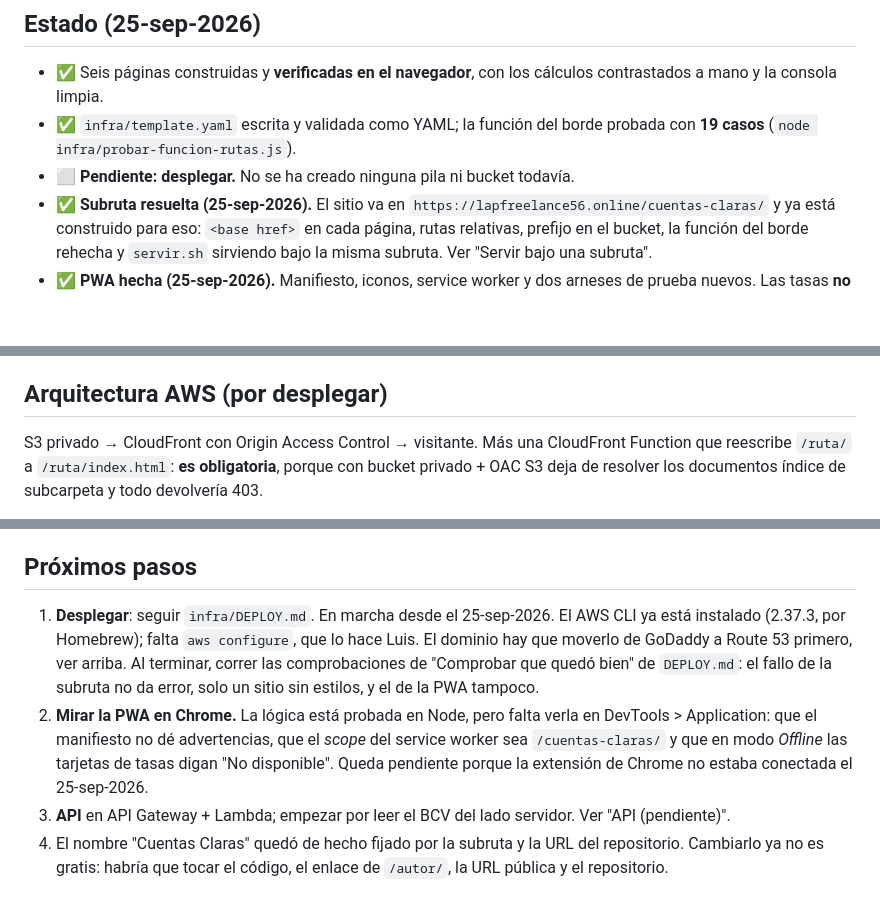
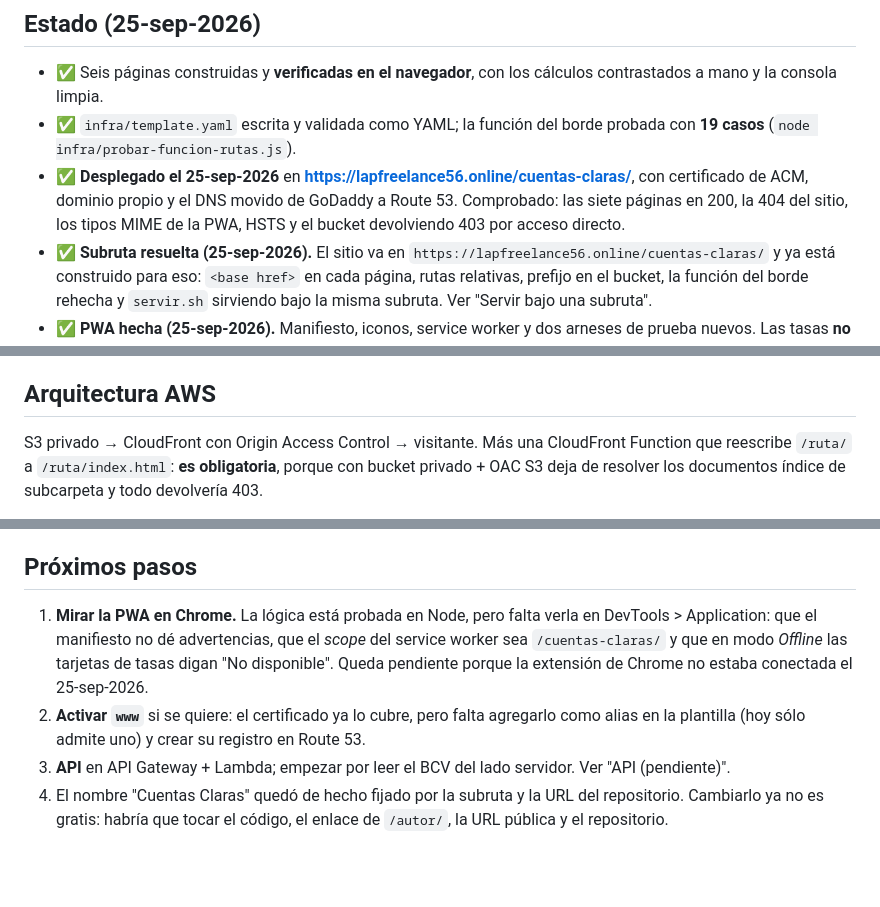
Before and after one commit to LuisAlbertoPerezDeLaCruz/cuentas-claras, a Markdown page: CLAUDE.md, 3 parts joined by grey strips. GitHub-like rendering; blank space fills up the shorter version.

```diff
--- a/CLAUDE.md
+++ b/CLAUDE.md
@@ -20,7 +20,10 @@ Restricciones que marcan todas las decisiones:
   mano y la consola limpia.
 - ✅ `infra/template.yaml` escrita y validada como YAML; la función del borde probada con
   **19 casos** (`node infra/probar-funcion-rutas.js`).
-- ⬜ **Pendiente: desplegar.** No se ha creado ninguna pila ni bucket todavía.
+- ✅ **Desplegado el 25-sep-2026** en **https://lapfreelance56.online/cuentas-claras/**, con
+  certificado de ACM, dominio propio y el DNS movido de GoDaddy a Route 53. Comprobado: las siete
+  páginas en 200, la 404 del sitio, los tipos MIME de la PWA, HSTS y el bucket devolviendo 403 por
+  acceso directo.
 - ✅ **Subruta resuelta (25-sep-2026).** El sitio va en
   `https://lapfreelance56.online/cuentas-claras/` y ya está construido para eso: `<base href>` en
   cada página, rutas relativas, prefijo en el bucket, la función del borde rehecha y `servir.sh`
@@ -284,7 +287,7 @@ Trampas a revisar al planificar:
   de la subruta `/cuentas-claras/`, así que `sw.js` tampoco la interceptaría — pero conviene
   agregar el caso a `probar-sw.js` antes de moverla, no después.
 
-## Arquitectura AWS (por desplegar)
+## Arquitectura AWS
 
 S3 privado → CloudFront con Origin Access Control → visitante. Más una CloudFront Function que
 reescribe `/ruta/` a `/ruta/index.html`: **es obligatoria**, porque con bucket privado + OAC S3 deja
@@ -369,15 +372,12 @@ quedó obsoleta y GitHub la rechaza. La que autentica es `~/.ssh/id_rsa`, que es
 
 ## Próximos pasos
 
-1. **Desplegar**: seguir `infra/DEPLOY.md`. En marcha desde el 25-sep-2026. El AWS CLI ya está
-   instalado (2.37.3, por Homebrew); falta `aws configure`, que lo hace Luis. El dominio hay que
-   moverlo de GoDaddy a Route 53 primero, ver arriba.
-   Al terminar, correr las comprobaciones de "Comprobar que quedó bien" de `DEPLOY.md`: el fallo
-   de la subruta no da error, solo un sitio sin estilos, y el de la PWA tampoco.
-2. **Mirar la PWA en Chrome.** La lógica está probada en Node, pero falta verla en
+1. **Mirar la PWA en Chrome.** La lógica está probada en Node, pero falta verla en
    DevTools > Application: que el manifiesto no dé advertencias, que el *scope* del service worker
    sea `/cuentas-claras/` y que en modo *Offline* las tarjetas de tasas digan "No disponible".
    Queda pendiente porque la extensión de Chrome no estaba conectada el 25-sep-2026.
+2. **Activar `www`** si se quiere: el certificado ya lo cubre, pero falta agregarlo como alias en
+   la plantilla (hoy sólo admite uno) y crear su registro en Route 53.
 3. **API** en API Gateway + Lambda; empezar por leer el BCV del lado servidor. Ver "API
    (pendiente)".
 4. El nombre "Cuentas Claras" quedó de hecho fijado por la subruta y la URL del repositorio.
```
Also changed, not shown: infra/DEPLOY.md (+21 -0 lines).
